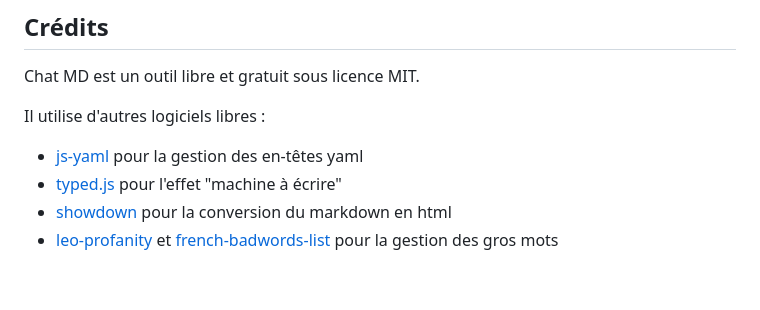
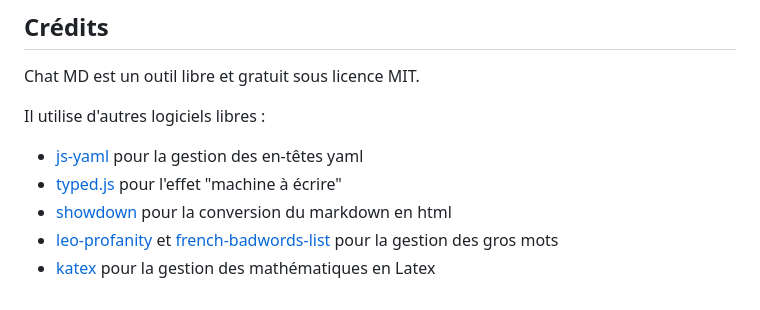
Before and after one commit to eyssette/chatMD, a Markdown page: README.md, the part around the change. Rendered like a GitHub page.

Commit message:
Crédits: katex

```diff
--- a/README.md
+++ b/README.md
@@ -65,3 +65,4 @@ Il utilise d'autres logiciels libres :
 - [typed.js](https://github.com/mattboldt/typed.js) pour l'effet "machine à écrire"
 - [showdown](https://github.com/showdownjs/showdown) pour la conversion du markdown en html
 - [leo-profanity](https://github.com/jojoee/leo-profanity) et [french-badwords-list](https://github.com/darwiin/french-badwords-list/) pour la gestion des gros mots
+- [katex](https://katex.org/) pour la gestion des mathématiques en Latex
```
